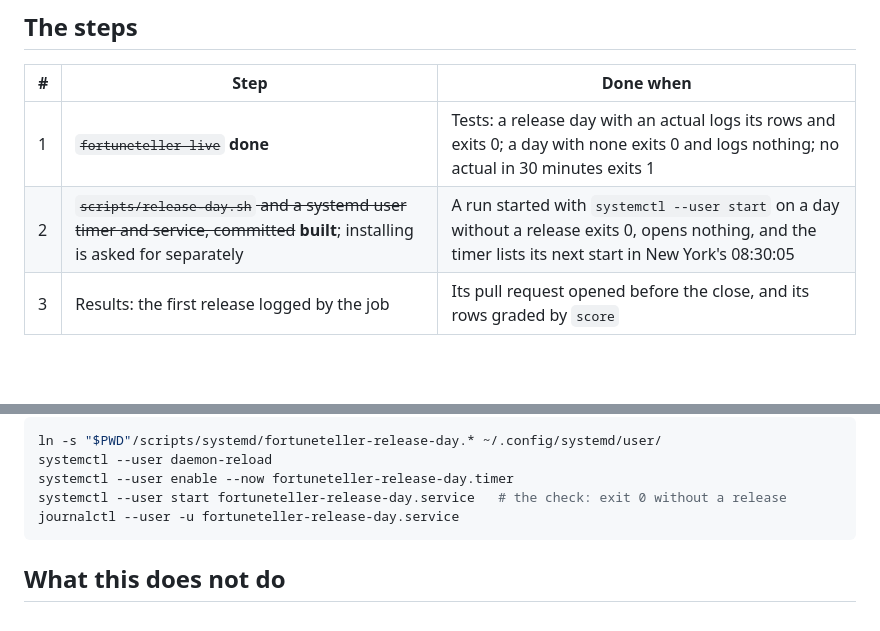
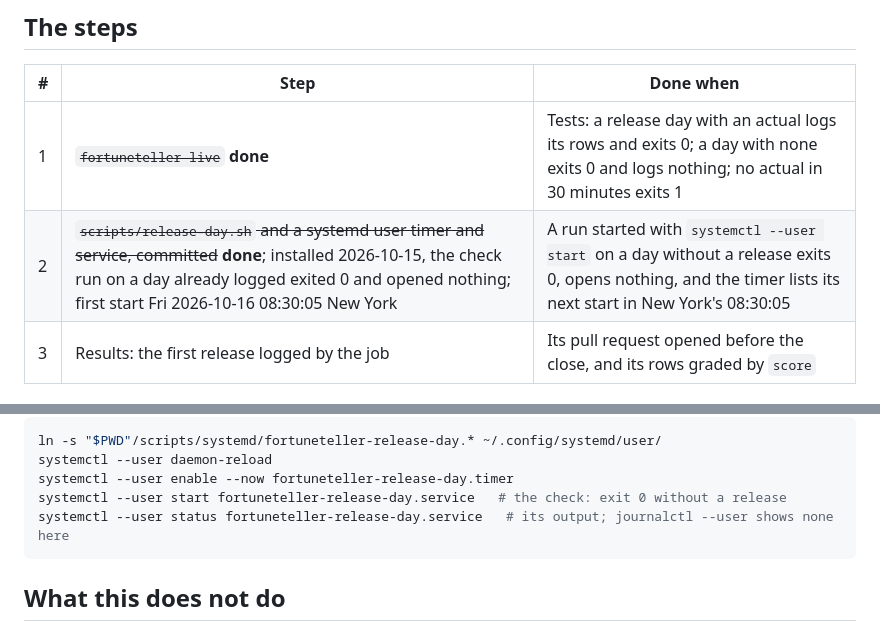
Before and after one commit to diykorey/fortuneteller, a Markdown page: docs/steps/release-day-job.md, 2 parts joined by grey strips. Rendered like a GitHub page; blank space fills up the shorter version.

Commit message:
Record the release-day job installed: the timer on, the check run clean

````diff
--- a/docs/steps/release-day-job.md
+++ b/docs/steps/release-day-job.md
@@ -41,7 +41,7 @@ release day it opens the pull request, and on a failure it opens an issue.
 | # | Step | Done when |
 | --- | --- | --- |
 | 1 | ~~`fortuneteller live`~~ **done** | Tests: a release day with an actual logs its rows and exits 0; a day with none exits 0 and logs nothing; no actual in 30 minutes exits 1 |
-| 2 | ~~`scripts/release-day.sh` and a systemd user timer and service, committed~~ **built**; installing is asked for separately | A run started with `systemctl --user start` on a day without a release exits 0, opens nothing, and the timer lists its next start in New York's 08:30:05 |
+| 2 | ~~`scripts/release-day.sh` and a systemd user timer and service, committed~~ **done**; installed 2026-10-15, the check run on a day already logged exited 0 and opened nothing; first start Fri 2026-10-16 08:30:05 New York | A run started with `systemctl --user start` on a day without a release exits 0, opens nothing, and the timer lists its next start in New York's 08:30:05 |
 | 3 | Results: the first release logged by the job | Its pull request opened before the close, and its rows graded by `score` |
 
 ## Technical details
@@ -61,7 +61,7 @@ ln -s "$PWD"/scripts/systemd/fortuneteller-release-day.* ~/.config/systemd/user/
 systemctl --user daemon-reload
 systemctl --user enable --now fortuneteller-release-day.timer
 systemctl --user start fortuneteller-release-day.service   # the check: exit 0 without a release
-journalctl --user -u fortuneteller-release-day.service
+systemctl --user status fortuneteller-release-day.service   # its output; journalctl --user shows none here
 ```
 
 ## What this does not do
````
Also changed, not shown: docs/status.md (+5 -4 lines).
